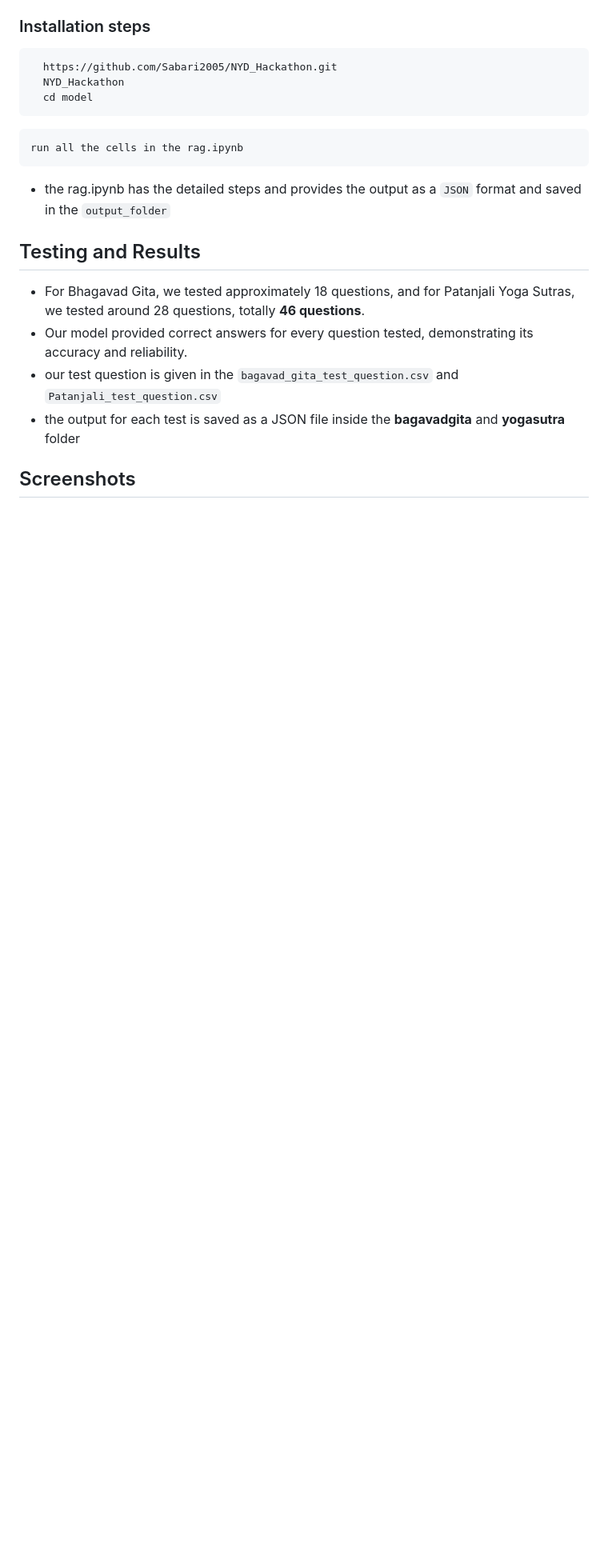
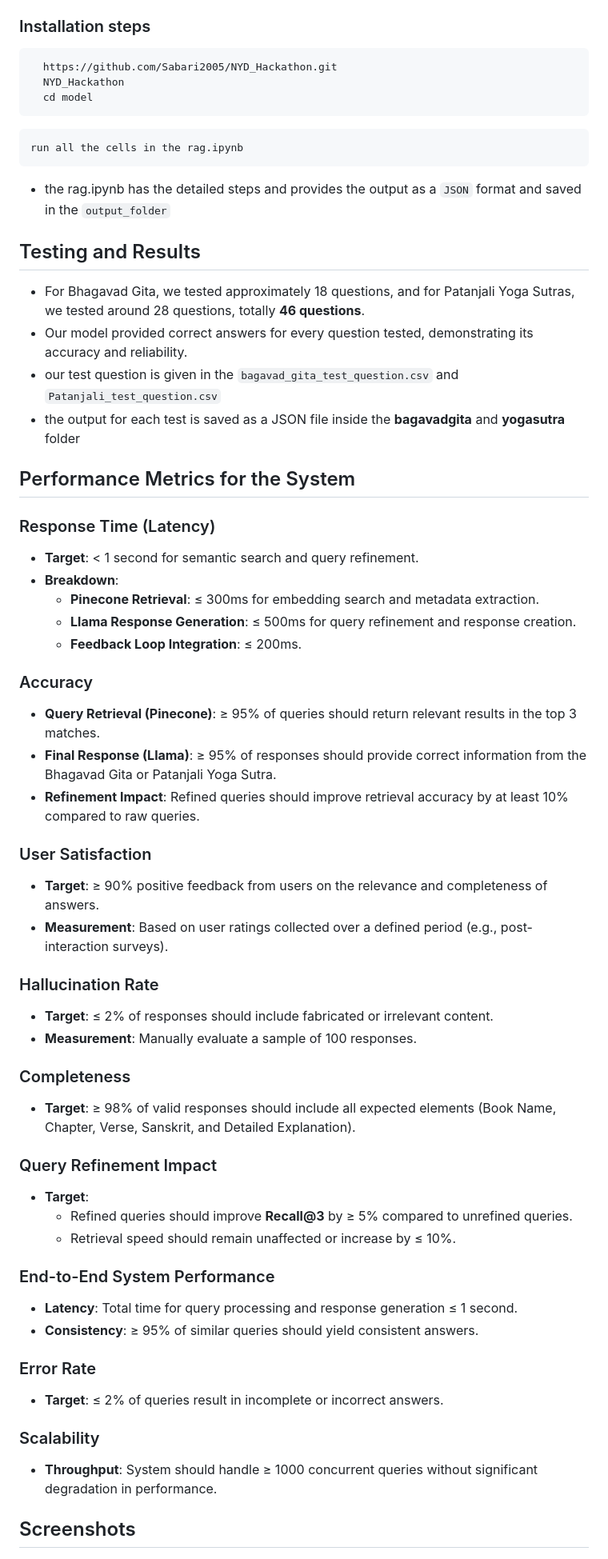
Before and after one commit to Sabari2005/-NYD-HACKATHON---AI-Powered-Knowledge-Retrieval-with-Agentic-RAG-, a Markdown page: model/readme.md, the part around the change. Shown: that part at 80% size. Rendered like a GitHub page; blank space fills up the shorter version.

```diff
--- a/model/readme.md
+++ b/model/readme.md
@@ -154,6 +154,47 @@
 - our test question is given in the `bagavad_gita_test_question.csv` and `Patanjali_test_question.csv`
 - the output for each test is saved as a JSON file inside the **bagavadgita** and **yogasutra** folder
 
+## Performance Metrics for the System
+
+### Response Time (Latency)
+- **Target**: < 1 second for semantic search and query refinement.
+- **Breakdown**:
+  - **Pinecone Retrieval**: ≤ 300ms for embedding search and metadata extraction.
+  - **Llama Response Generation**: ≤ 500ms for query refinement and response creation.
+  - **Feedback Loop Integration**: ≤ 200ms.
+
+### Accuracy
+- **Query Retrieval (Pinecone)**: ≥ 95% of queries should return relevant results in the top 3 matches.
+- **Final Response (Llama)**: ≥ 95% of responses should provide correct information from the Bhagavad Gita or Patanjali Yoga Sutra.
+- **Refinement Impact**: Refined queries should improve retrieval accuracy by at least 10% compared to raw queries.
+
+### User Satisfaction
+- **Target**: ≥ 90% positive feedback from users on the relevance and completeness of answers.
+- **Measurement**: Based on user ratings collected over a defined period (e.g., post-interaction surveys).
+
+### Hallucination Rate
+- **Target**: ≤ 2% of responses should include fabricated or irrelevant content.
+- **Measurement**: Manually evaluate a sample of 100 responses.
+
+### Completeness
+- **Target**: ≥ 98% of valid responses should include all expected elements (Book Name, Chapter, Verse, Sanskrit, and Detailed Explanation).
+
+### Query Refinement Impact
+- **Target**:
+  - Refined queries should improve **Recall@3** by ≥ 5% compared to unrefined queries.
+  - Retrieval speed should remain unaffected or increase by ≤ 10%.
+
+### End-to-End System Performance
+- **Latency**: Total time for query processing and response generation ≤ 1 second.
+- **Consistency**: ≥ 95% of similar queries should yield consistent answers.
+
+### Error Rate
+- **Target**: ≤ 2% of queries result in incomplete or incorrect answers.
+
+### Scalability
+- **Throughput**: System should handle ≥ 1000 concurrent queries without significant degradation in performance.
+
+
 ## Screenshots
 <img src="../assets/pinecone.png">
 
```
